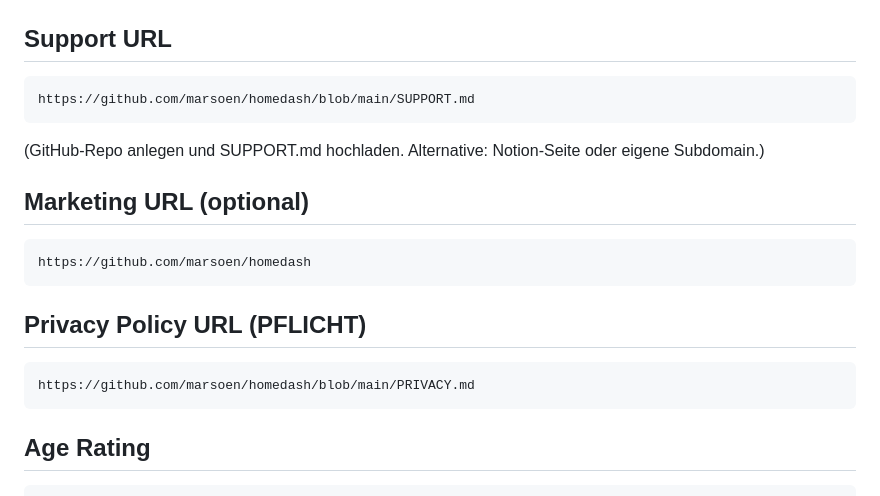
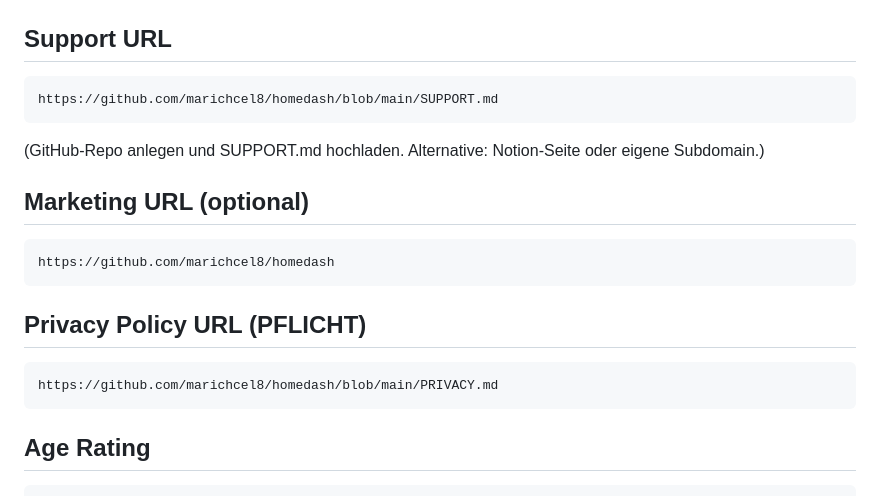
Before and after one commit to marichcel8/homedash, a Markdown page: Legal/APPSTORE_LISTING.md, the part around the change. Rendered like a GitHub page.

````diff
--- a/Legal/APPSTORE_LISTING.md
+++ b/Legal/APPSTORE_LISTING.md
@@ -156,20 +156,20 @@ home,smart,dashboard,lights,thermostat,scenes,remote,siri,control,room
 ## Support URL
 
 ```
-https://github.com/marsoen/homedash/blob/main/SUPPORT.md
+https://github.com/marichcel8/homedash/blob/main/SUPPORT.md
 ```
 (GitHub-Repo anlegen und SUPPORT.md hochladen. Alternative: Notion-Seite oder eigene Subdomain.)
 
 ## Marketing URL (optional)
 
 ```
-https://github.com/marsoen/homedash
+https://github.com/marichcel8/homedash
 ```
 
 ## Privacy Policy URL (PFLICHT)
 
 ```
-https://github.com/marsoen/homedash/blob/main/PRIVACY.md
+https://github.com/marichcel8/homedash/blob/main/PRIVACY.md
 ```
 
 ## Age Rating
````
Also changed, not shown: LAUNCH.md (+9 -9 lines).
